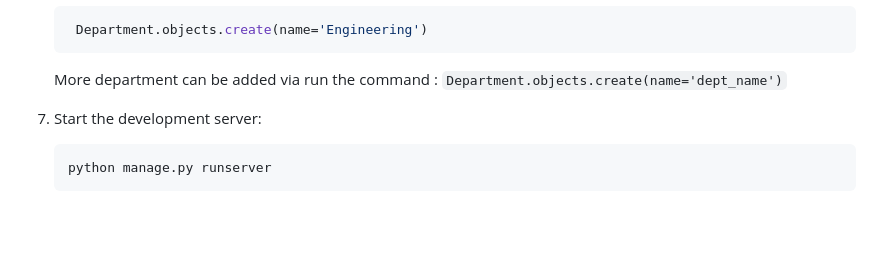
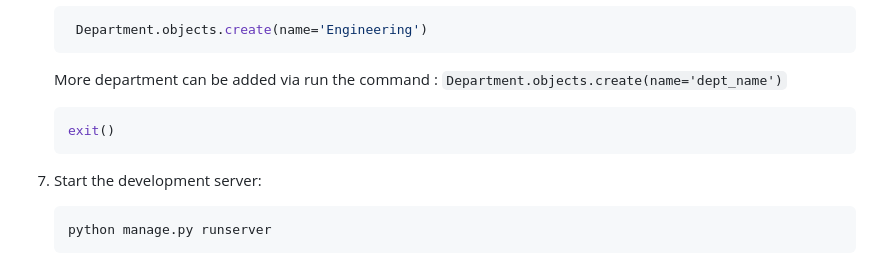
Before and after one commit to 1707073Jafril/django-employee, a Markdown page: README.md, the part around the change. Rendered like a GitHub page; blank space fills up the shorter version.

````diff
--- a/README.md
+++ b/README.md
@@ -153,6 +153,10 @@ Version Control : Git
    ```
    More department can be added via run the command : `Department.objects.create(name='dept_name')`
 
+   ```python
+   exit()
+   ```
+
 8. Start the development server:
     ```bash
     python manage.py runserver
````
